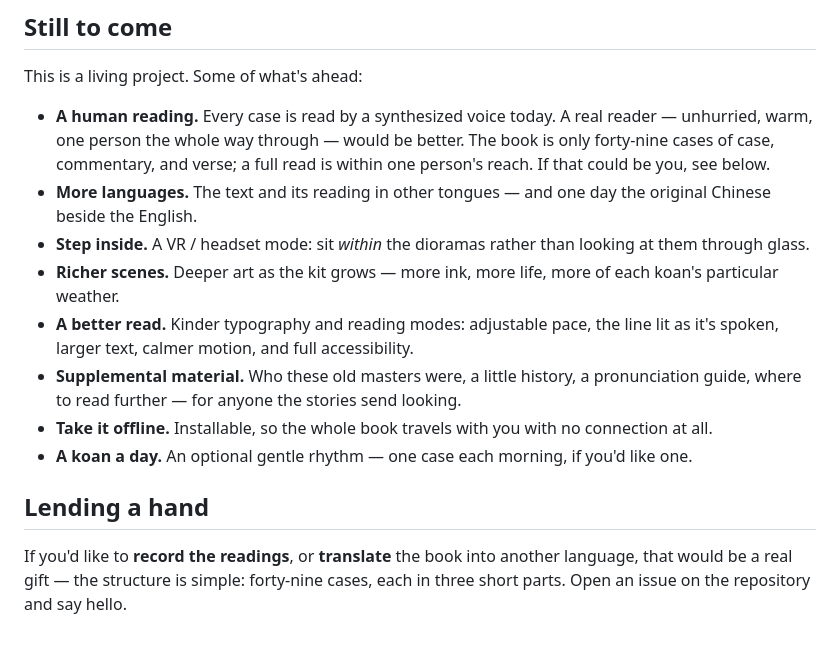
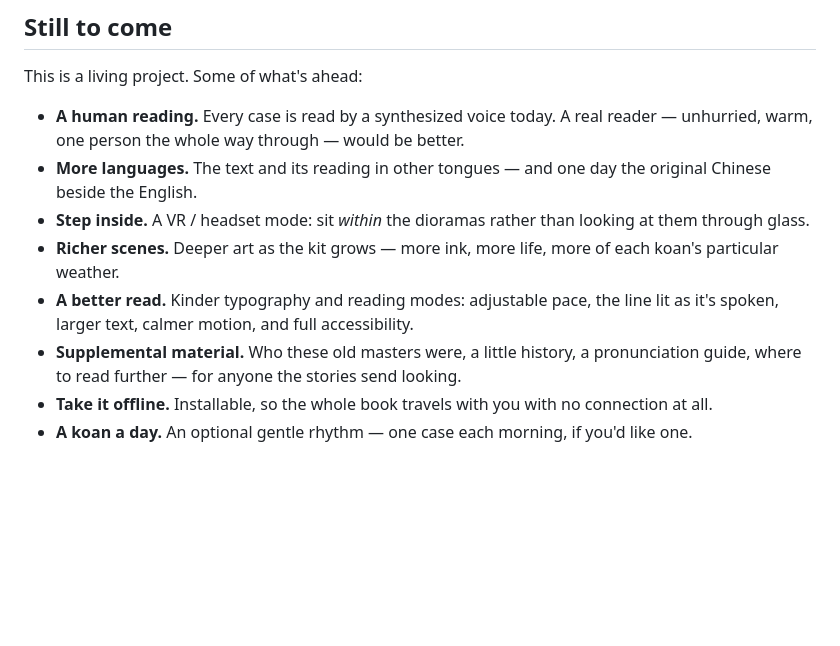
Before and after one commit to KilledByAPixel/GatelessGate, a Markdown page: README.md, the part around the change. Drawn GitHub-style; blank space fills up the shorter version.

Commit message:
docs: drop the collaborator call-out for now
Keep the readings-and-translations invitation out of the README until there's a
reason to open the door — if someone reaches out, that's a different story. The
roadmap keeps "a human reading" as a stated aim, just without the solicitation.

Co-Authored-By: Claude Opus 4.8 (1M context) <noreply@anthropic.com>

```diff
--- a/README.md
+++ b/README.md
@@ -45,9 +45,7 @@ who has never heard of a koan, and faithful enough to reward someone who has.
 This is a living project. Some of what's ahead:
 
 - **A human reading.** Every case is read by a synthesized voice today. A real
-  reader — unhurried, warm, one person the whole way through — would be better. The
-  book is only forty-nine cases of case, commentary, and verse; a full read is within
-  one person's reach. If that could be you, see below.
+  reader — unhurried, warm, one person the whole way through — would be better.
 - **More languages.** The text and its reading in other tongues — and one day the
   original Chinese beside the English.
 - **Step inside.** A VR / headset mode: sit *within* the dioramas rather than looking
@@ -62,9 +60,3 @@ This is a living project. Some of what's ahead:
   connection at all.
 - **A koan a day.** An optional gentle rhythm — one case each morning, if you'd like
   one.
-
-## Lending a hand
-
-If you'd like to **record the readings**, or **translate** the book into another
-language, that would be a real gift — the structure is simple: forty-nine cases, each
-in three short parts. Open an issue on the repository and say hello.
```
